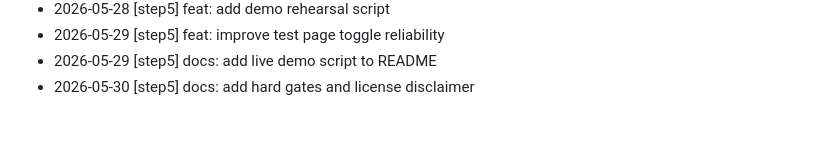
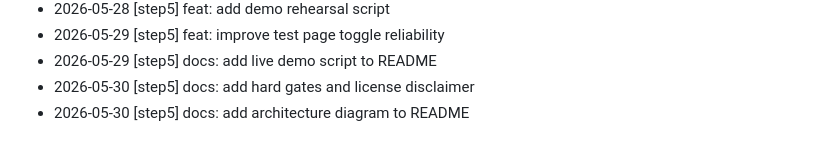
Before and after one commit to PengZhang64/ash-agents, a Markdown page: docs/BUILD_LOG.md, the part around the change. Rendered like a GitHub page.

Commit message:
docs: add architecture diagram to README

```diff
--- a/docs/BUILD_LOG.md
+++ b/docs/BUILD_LOG.md
@@ -54,3 +54,4 @@
 - 2026-05-29 [step5] feat: improve test page toggle reliability
 - 2026-05-29 [step5] docs: add live demo script to README
 - 2026-05-30 [step5] docs: add hard gates and license disclaimer
+- 2026-05-30 [step5] docs: add architecture diagram to README
```
